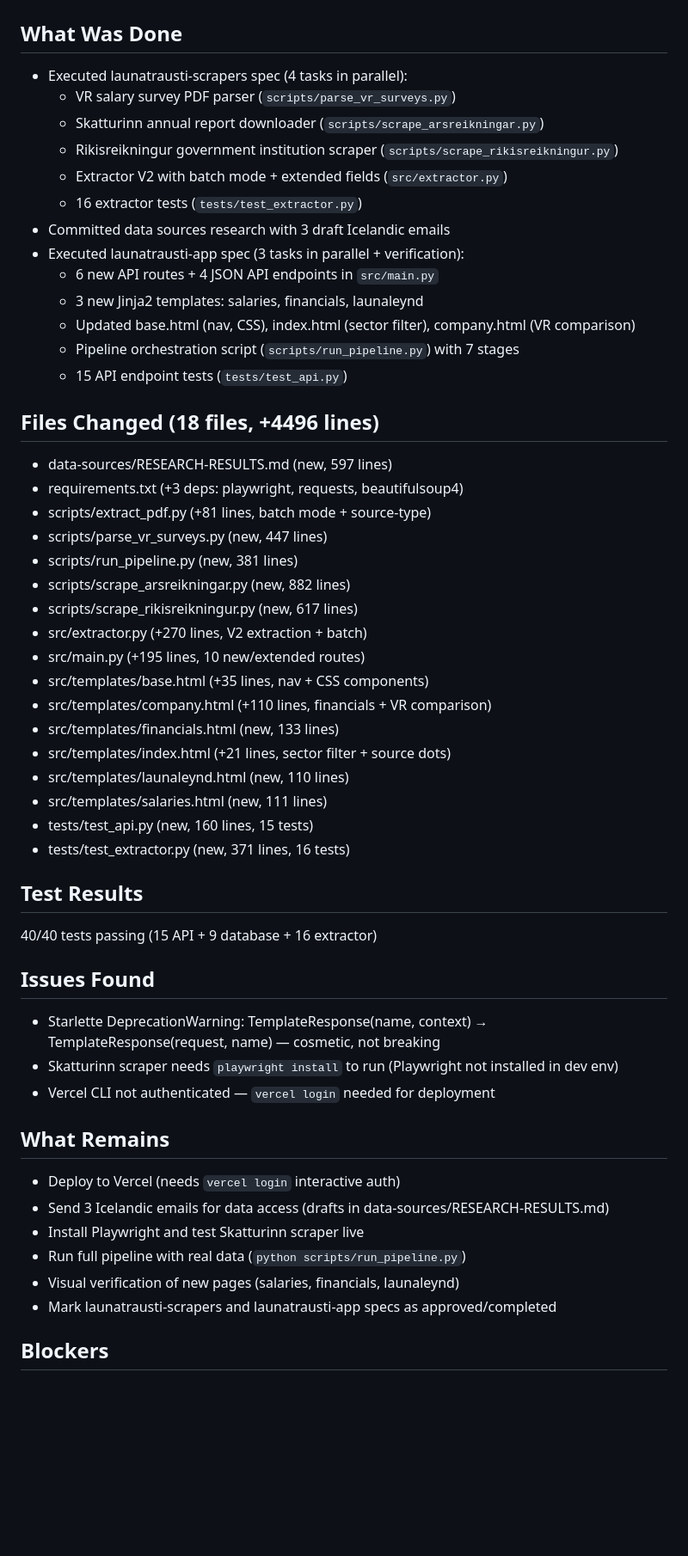
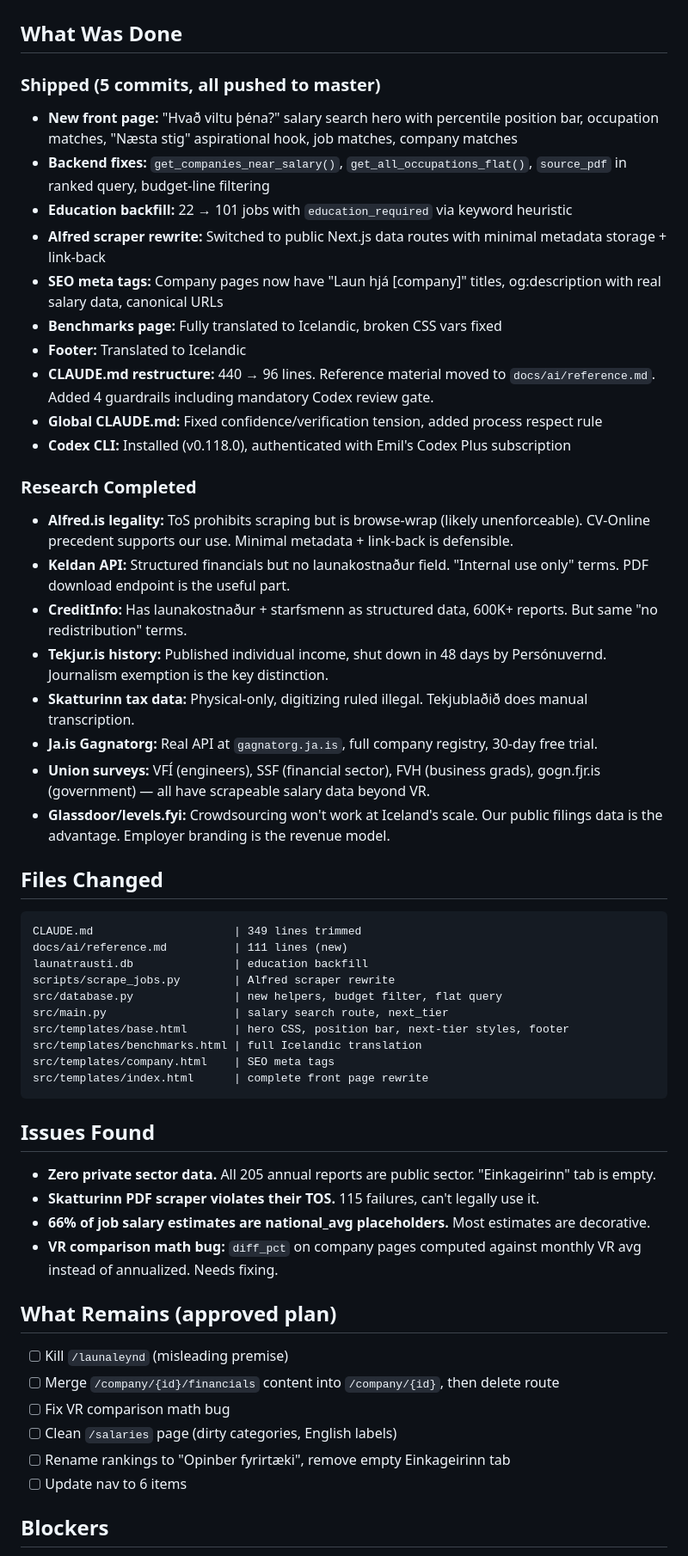
Before and after one commit to Interkz/launatrausti, a Markdown page: SESSION_SUMMARY.md, the part around one of its changes. Shown at 86% size. GitHub-like rendering; blank space fills up the shorter version.

Commit message:
docs: session summary 2026-04-03

````diff
--- a/SESSION_SUMMARY.md
+++ b/SESSION_SUMMARY.md
@@ -2,52 +2,54 @@
 
 ## What Was Done
-- Executed launatrausti-scrapers spec (4 tasks in parallel):
-  - VR salary survey PDF parser (`scripts/parse_vr_surveys.py`)
-  - Skatturinn annual report downloader (`scripts/scrape_arsreikningar.py`)
-  - Rikisreikningur government institution scraper (`scripts/scrape_rikisreikningur.py`)
-  - Extractor V2 with batch mode + extended fields (`src/extractor.py`)
-  - 16 extractor tests (`tests/test_extractor.py`)
-- Committed data sources research with 3 draft Icelandic emails
-- Executed launatrausti-app spec (3 tasks in parallel + verification):
-  - 6 new API routes + 4 JSON API endpoints in `src/main.py`
-  - 3 new Jinja2 templates: salaries, financials, launaleynd
-  - Updated base.html (nav, CSS), index.html (sector filter), company.html (VR comparison)
-  - Pipeline orchestration script (`scripts/run_pipeline.py`) with 7 stages
-  - 15 API endpoint tests (`tests/test_api.py`)
 
-## Files Changed (18 files, +4496 lines)
-- data-sources/RESEARCH-RESULTS.md (new, 597 lines)
-- requirements.txt (+3 deps: playwright, requests, beautifulsoup4)
-- scripts/extract_pdf.py (+81 lines, batch mode + source-type)
-- scripts/parse_vr_surveys.py (new, 447 lines)
-- scripts/run_pipeline.py (new, 381 lines)
-- scripts/scrape_arsreikningar.py (new, 882 lines)
-- scripts/scrape_rikisreikningur.py (new, 617 lines)
-- src/extractor.py (+270 lines, V2 extraction + batch)
-- src/main.py (+195 lines, 10 new/extended routes)
-- src/templates/base.html (+35 lines, nav + CSS components)
-- src/templates/company.html (+110 lines, financials + VR comparison)
-- src/templates/financials.html (new, 133 lines)
-- src/templates/index.html (+21 lines, sector filter + source dots)
-- src/templates/launaleynd.html (new, 110 lines)
-- src/templates/salaries.html (new, 111 lines)
-- tests/test_api.py (new, 160 lines, 15 tests)
-- tests/test_extractor.py (new, 371 lines, 16 tests)
+### Shipped (5 commits, all pushed to master)
+- **New front page:** "Hvað viltu þéna?" salary search hero with percentile position bar, occupation matches, "Næsta stig" aspirational hook, job matches, company matches
+- **Backend fixes:** `get_companies_near_salary()`, `get_all_occupations_flat()`, `source_pdf` in ranked query, budget-line filtering
+- **Education backfill:** 22 → 101 jobs with `education_required` via keyword heuristic
+- **Alfred scraper rewrite:** Switched to public Next.js data routes with minimal metadata storage + link-back
+- **SEO meta tags:** Company pages now have "Laun hjá [company]" titles, og:description with real salary data, canonical URLs
+- **Benchmarks page:** Fully translated to Icelandic, broken CSS vars fixed
+- **Footer:** Translated to Icelandic
+- **CLAUDE.md restructure:** 440 → 96 lines. Reference material moved to `docs/ai/reference.md`. Added 4 guardrails including mandatory Codex review gate.
+- **Global CLAUDE.md:** Fixed confidence/verification tension, added process respect rule
+- **Codex CLI:** Installed (v0.118.0), authenticated with Emil's Codex Plus subscription
 
-## Test Results
-40/40 tests passing (15 API + 9 database + 16 extractor)
+### Research Completed
+- **Alfred.is legality:** ToS prohibits scraping but is browse-wrap (likely unenforceable). CV-Online precedent supports our use. Minimal metadata + link-back is defensible.
+- **Keldan API:** Structured financials but no launakostnaður field. "Internal use only" terms. PDF download endpoint is the useful part.
+- **CreditInfo:** Has launakostnaður + starfsmenn as structured data, 600K+ reports. But same "no redistribution" terms.
+- **Tekjur.is history:** Published individual income, shut down in 48 days by Persónuvernd. Journalism exemption is the key distinction.
+- **Skatturinn tax data:** Physical-only, digitizing ruled illegal. Tekjublaðið does manual transcription.
+- **Ja.is Gagnatorg:** Real API at `gagnatorg.ja.is`, full company registry, 30-day free trial.
+- **Union surveys:** VFÍ (engineers), SSF (financial sector), FVH (business grads), gogn.fjr.is (government) — all have scrapeable salary data beyond VR.
+- **Glassdoor/levels.fyi:** Crowdsourcing won't work at Iceland's scale. Our public filings data is the advantage. Employer branding is the revenue model.
+
+## Files Changed
+```
+CLAUDE.md                     | 349 lines trimmed
+docs/ai/reference.md          | 111 lines (new)
+launatrausti.db               | education backfill
+scripts/scrape_jobs.py        | Alfred scraper rewrite
+src/database.py               | new helpers, budget filter, flat query
+src/main.py                   | salary search route, next_tier
+src/templates/base.html       | hero CSS, position bar, next-tier styles, footer
+src/templates/benchmarks.html | full Icelandic translation
+src/templates/company.html    | SEO meta tags
+src/templates/index.html      | complete front page rewrite
+```
 
 ## Issues Found
-- Starlette DeprecationWarning: TemplateResponse(name, context) → TemplateResponse(request, name) — cosmetic, not breaking
-- Skatturinn scraper needs `playwright install` to run (Playwright not installed in dev env)
-- Vercel CLI not authenticated — `vercel login` needed for deployment
+- **Zero private sector data.** All 205 annual reports are public sector. "Einkageirinn" tab is empty.
+- **Skatturinn PDF scraper violates their TOS.** 115 failures, can't legally use it.
+- **66% of job salary estimates are national_avg placeholders.** Most estimates are decorative.
+- **VR comparison math bug:** `diff_pct` on company pages computed against monthly VR avg instead of annualized. Needs fixing.
 
-## What Remains
-- Deploy to Vercel (needs `vercel login` interactive auth)
-- Send 3 Icelandic emails for data access (drafts in data-sources/RESEARCH-RESULTS.md)
-- Install Playwright and test Skatturinn scraper live
-- Run full pipeline with real data (`python scripts/run_pipeline.py`)
-- Visual verification of new pages (salaries, financials, launaleynd)
-- Mark launatrausti-scrapers and launatrausti-app specs as approved/completed
+## What Remains (approved plan)
+- [ ] Kill `/launaleynd` (misleading premise)
+- [ ] Merge `/company/{id}/financials` content into `/company/{id}`, then delete route
+- [ ] Fix VR comparison math bug
+- [ ] Clean `/salaries` page (dirty categories, English labels)
+- [ ] Rename rankings to "Opinber fyrirtæki", remove empty Einkageirinn tab
+- [ ] Update nav to 6 items
 
 ## Blockers
````
Also changed, not shown: other parts of SESSION_SUMMARY.md (+15 -7 lines).
